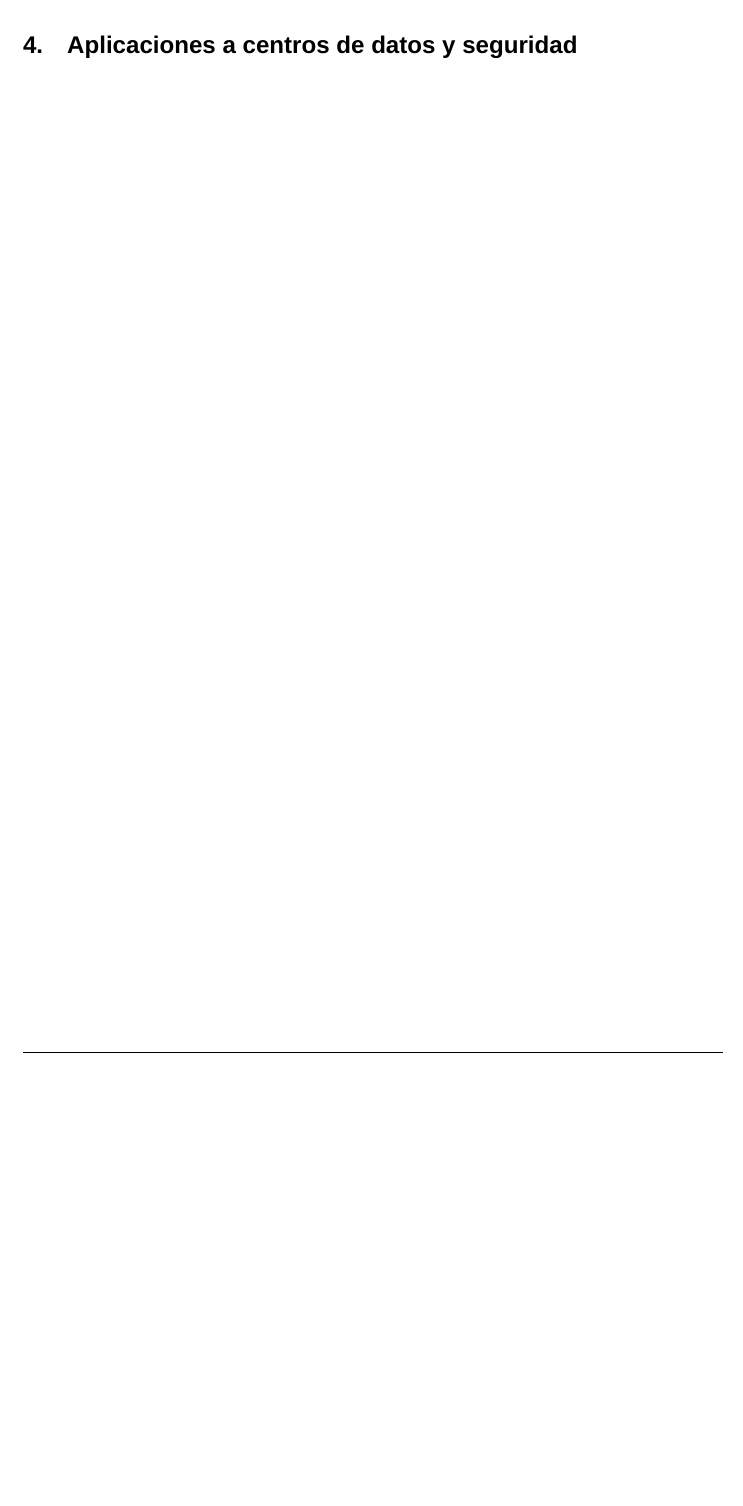
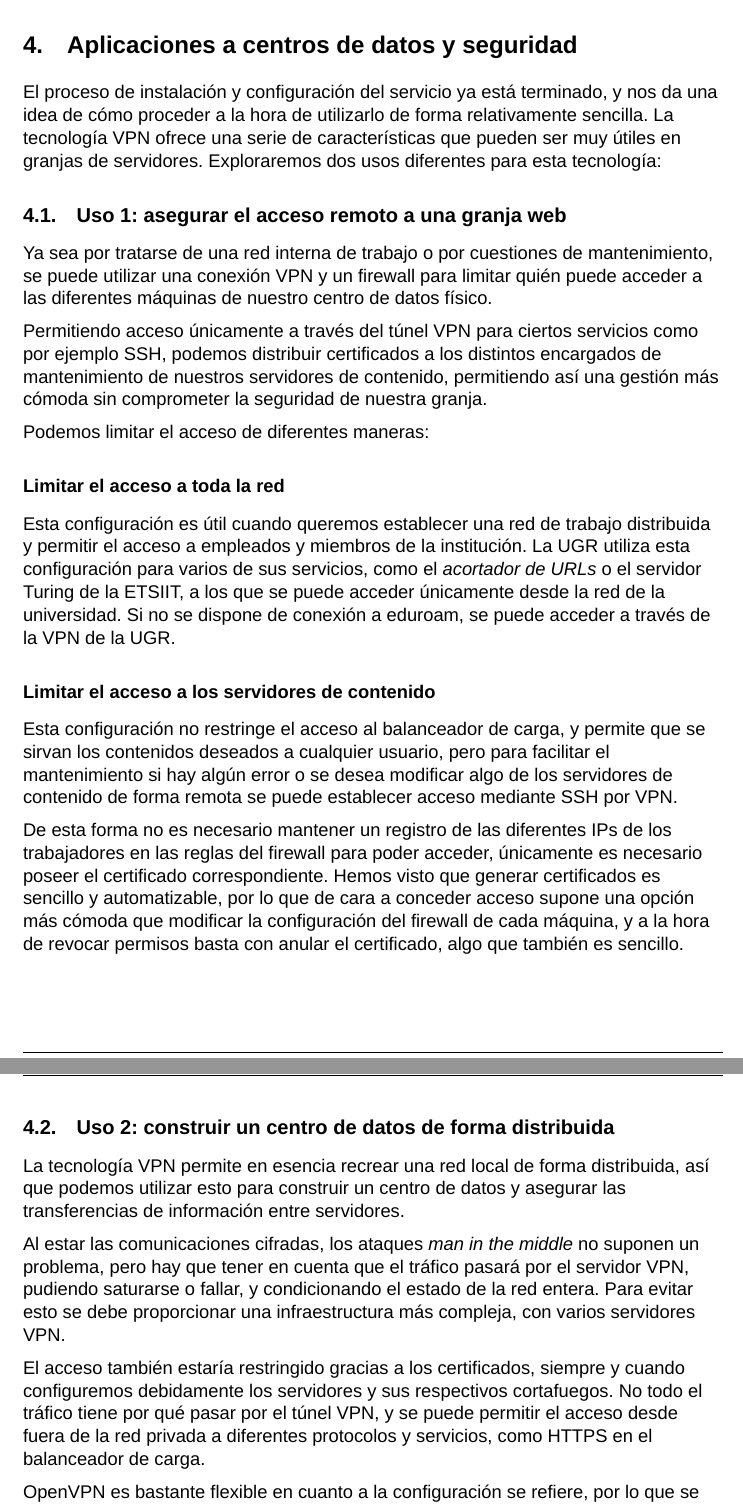
Before and after one commit to patchispatch/SWAP, a LaTeX document (Trabajo/tex/T35-OcañaJ-tra.tex): part of page 25 of 25 before the commit and two parts of pages 25 and 26 of 27 after it, the two joined at a grey line, cut so that both start at the same text, the shorter picture padded with empty space. Compiled offline with XeLaTeX; a missing font is replaced by an installed copy or a similar font.

Commit message:
Terminado trabajo, falta presentación

```diff
--- a/Trabajo/tex/T35-OcañaJ-tra.tex
+++ b/Trabajo/tex/T35-OcañaJ-tra.tex
@@ -761,3 +761,50 @@ Una vez importado correctamente el perfil podremos cambiar su nombre, y podremos
 
 \section{Aplicaciones a centros de datos y seguridad}
 
+El proceso de instalación y configuración del servicio ya está terminado, y nos da una idea de cómo proceder a la hora de utilizarlo de forma relativamente sencilla. La tecnología VPN ofrece una serie de características que pueden ser muy útiles en granjas de servidores. Exploraremos dos usos diferentes para esta tecnología:
+
+\subsection{Uso 1: asegurar el acceso remoto a una granja web}
+
+Ya sea por tratarse de una red interna de trabajo o por cuestiones de mantenimiento, se puede utilizar una conexión VPN y un firewall para limitar quién puede acceder a las diferentes máquinas de nuestro centro de datos físico.
+
+\medskip
+
+Permitiendo acceso únicamente a través del túnel VPN para ciertos servicios como por ejemplo SSH, podemos distribuir certificados a los distintos encargados de mantenimiento de nuestros servidores de contenido, permitiendo así una gestión más cómoda sin comprometer la seguridad de nuestra granja.
+
+\medskip
+
+Podemos limitar el acceso de diferentes maneras:
+
+\subsubsection*{Limitar el acceso a toda la red}
+
+Esta configuración es útil cuando queremos establecer una red de trabajo distribuida y permitir el acceso a empleados y miembros de la institución. La UGR utiliza esta configuración para varios de sus servicios, como el \textit{acortador de URLs} o el servidor Turing de la ETSIIT, a los que se puede acceder únicamente desde la red de la universidad. Si no se dispone de conexión a eduroam, se puede acceder a través de la VPN de la UGR.
+
+\subsubsection*{Limitar el acceso a los servidores de contenido}
+
+Esta configuración no restringe el acceso al balanceador de carga, y permite que se sirvan los contenidos deseados a cualquier usuario, pero para facilitar el mantenimiento si hay algún error o se desea modificar algo de los servidores de contenido de forma remota se puede establecer acceso mediante SSH por VPN.
+
+\medskip
+
+De esta forma no es necesario mantener un registro de las diferentes IPs de los trabajadores en las reglas del firewall para poder acceder, únicamente es necesario poseer el certificado correspondiente. Hemos visto que generar certificados es sencillo y automatizable, por lo que de cara a conceder acceso supone una opción más cómoda que modificar la configuración del firewall de cada máquina, y a la hora de revocar permisos basta con anular el certificado, algo que también es sencillo.
+
+\subsection{Uso 2: construir un centro de datos de forma distribuida}
+
+La tecnología VPN permite en esencia recrear una red local de forma distribuida, así que podemos utilizar esto para construir un centro de datos y asegurar las transferencias de información entre servidores.
+
+\medskip
+
+Al estar las comunicaciones cifradas, los ataques \textit{man in the middle} no suponen un problema, pero hay que tener en cuenta que el tráfico pasará por el servidor VPN, pudiendo saturarse o fallar, y condicionando el estado de la red entera. Para evitar esto se debe proporcionar una infraestructura más compleja, con varios servidores VPN.
+
+\medskip
+
+El acceso también estaría restringido gracias a los certificados, siempre y cuando configuremos debidamente los servidores y sus respectivos cortafuegos. No todo el tráfico tiene por qué pasar por el túnel VPN, y se puede permitir el acceso desde fuera de la red privada a diferentes protocolos y servicios, como HTTPS en el balanceador de carga.
+
+\medskip
+
+OpenVPN es bastante flexible en cuanto a la configuración se refiere, por lo que se podría aplicar, por ejemplo, a proteger la duplicación de datos y el acceso a los servidores de contenido, dejando libre el tráfico de datos menos sensibles para no saturar el túnel.
+
+\section{Conclusión}
+
+La tecnología VPN es mucho más flexible de lo que esperaba encontrar en un principio, y dado que ahora está pasando por una nueva etapa de popularidad debido a los servicios de suscripción y poder cambiar tu identidad en línea, me llamaba la atención explorar cómo podía aplicarse a los contenidos de la asignatura. Que la instalación requiera editar archivos de configuración de red y construir una entidad certificadora SSL me ha parecido muy formativo, y la gran cantidad de opciones de las que dispone el servicio OpenVPN, así como su capacidad multiplataforma y gran comunidad y documentación, han ayudado a comprender mejor los posibles usos de esta herramienta.
+
+\newpage
```
Also changed, not shown: Trabajo/tex/T35-OcañaJ-tra.pdf, Trabajo/tex/T35-OcañaJ-tra.tex (19 more changed lines), 5 other files.
